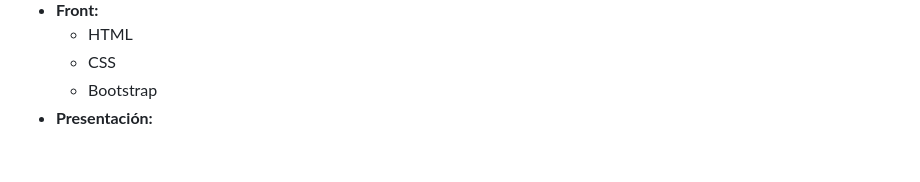
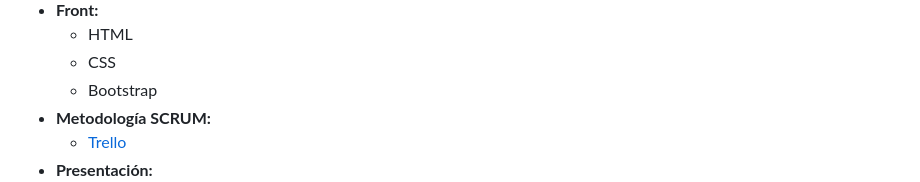
Before and after one commit to Factoria-F5-AI-Bootcamp-1-Edicion/OCR_Capgemini, a Markdown page: README.md, the part around the change printed below. Rendered like a GitHub page; blank space fills up the shorter version.

Commit message:
Modificación al Readme

```diff
--- a/README.md
+++ b/README.md
@@ -142,4 +142,6 @@ Esta aplicación ha sido desarrollada utilizando las siguientes tecnologías:
     - HTML
     - CSS
     - Bootstrap
+- **Metodología SCRUM:**
+    - [Trello]()
 - **Presentación:**
```
Also changed, not shown: other parts of README.md (+2 -2 lines).
